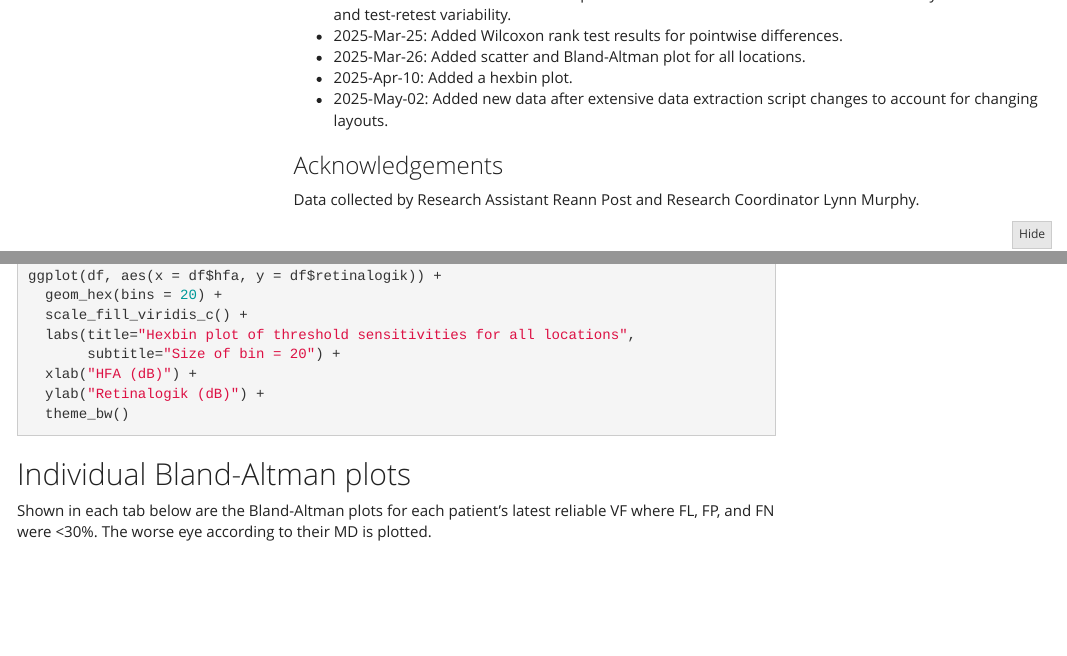
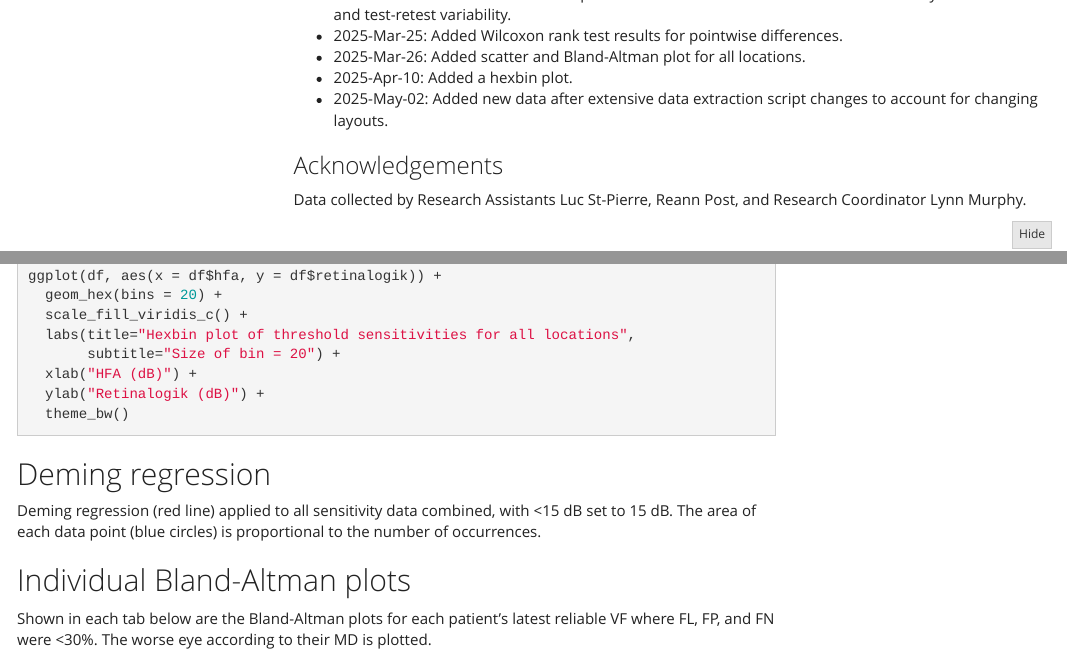
Before and after one commit to vvnejl/retinalogik-study, an R Markdown document (index.Rmd): the page in a window 1100 px wide, from 490 px down, and a second part further down, joined at a grey line. Rendered offline with R 4.5, knitr and Pandoc, with nearby package versions; the code chunks are not run, so their results and figures are left out; folded parts are opened; menus at the side of the page are left out.

Commit message:
Added Luc to acknowledgements and placeholder for Deming regression

````diff
--- a/index.Rmd
+++ b/index.Rmd
@@ -36,7 +36,7 @@ Last updated on `r format(Sys.time(), '%Y-%b-%d')` at `r format(Sys.time(), '%I:
 * 2025-May-02: Added new data after extensive data extraction script changes to account for changing layouts.
 
 ### Acknowledgements
-Data collected by Research Assistant Reann Post and Research Coordinator Lynn Murphy.
+Data collected by Research Assistants Luc St-Pierre, Reann Post, and Research Coordinator Lynn Murphy.
 
 ```{r setup, collapse=TRUE}
 
@@ -1906,6 +1906,13 @@ ggplot(df, aes(x = df$hfa, y = df$retinalogik)) +
 
 ```
 
+## Deming regression
+Deming regression (red line) applied to all sensitivity data combined, with <15 dB set to 15 dB. The area of each data point (blue circles) is proportional to the number of occurrences.
+
+```{r deming, message=FALSE, warning=FALSE}
+
+```
+
 ## Individual Bland-Altman plots {.tabset}
 Shown in each tab below are the Bland-Altman plots for each patient's latest reliable VF where FL, FP, and FN were <30%. The worse eye according to their MD is plotted.
 
````
